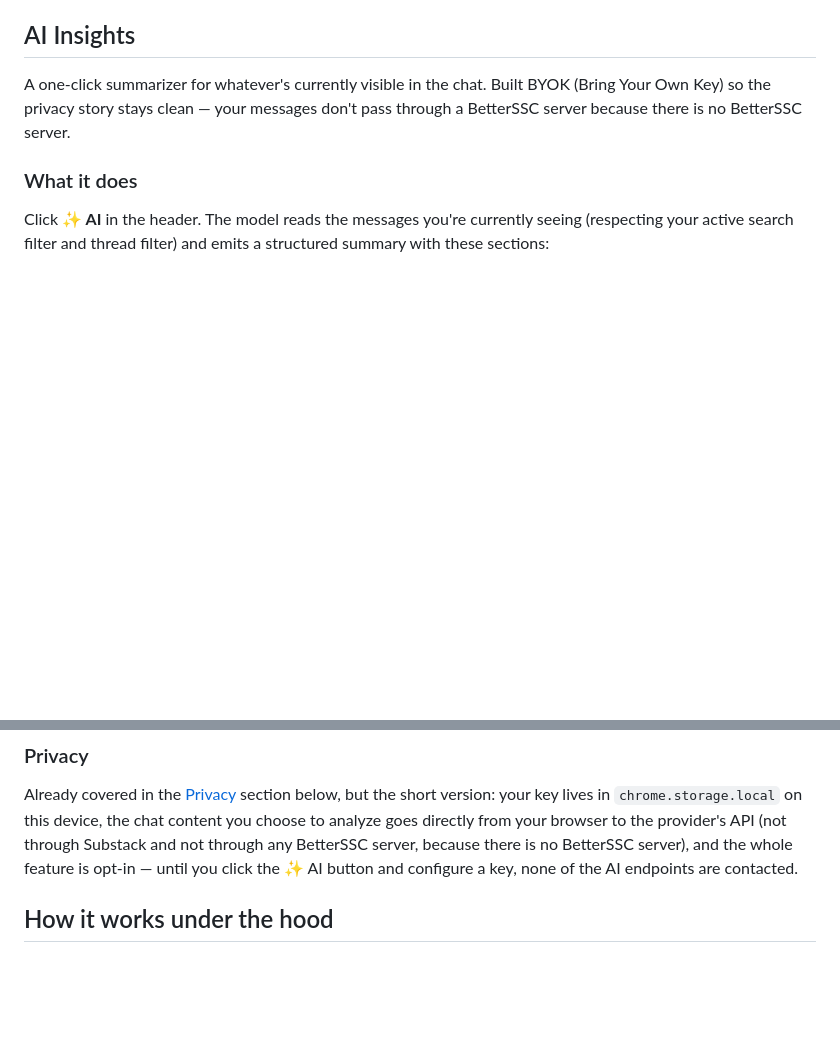
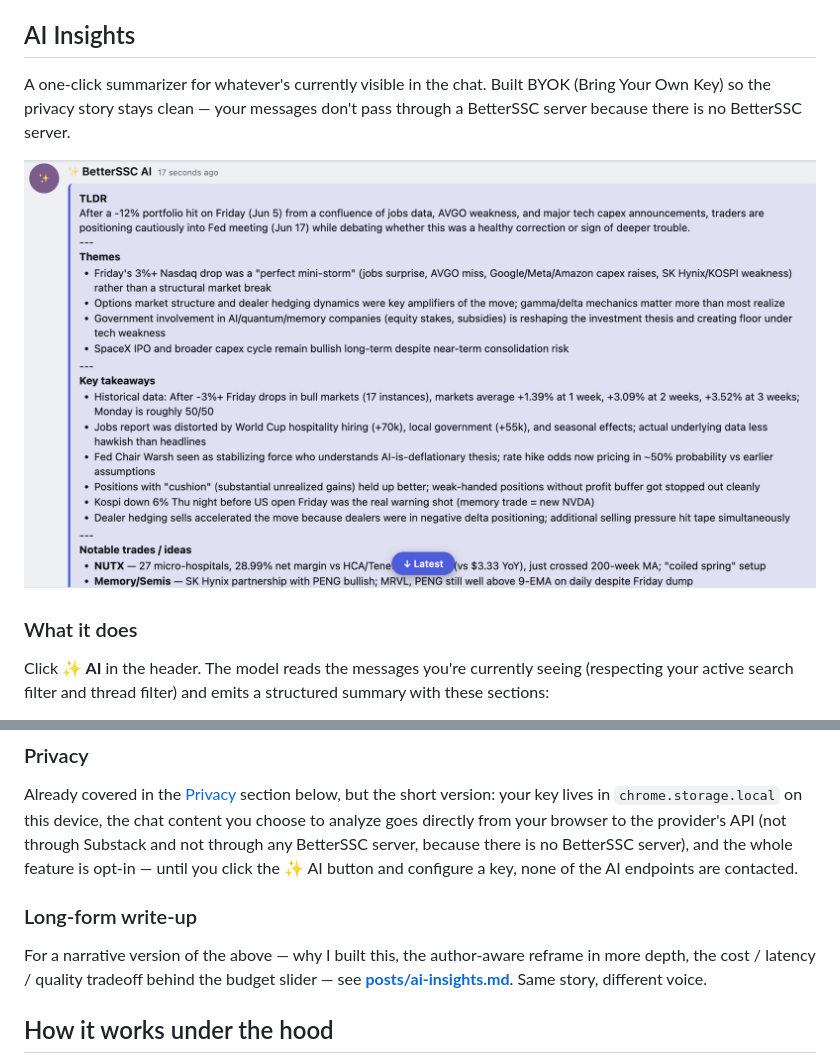
Before and after one commit to inder/betterssc, a Markdown page: README.md, 2 parts joined by grey strips. Drawn GitHub-style; blank space fills up the shorter version.

Commit message:
docs(readme): AI summary screenshot + link to long-form post
Two fixes for AI Insights discoverability in the README:

1. The ai-summary.png screenshot (the one showing TLDR + Themes +
   Key takeaways + Notable trades sections generated from a real
   markets chat) now anchors the ## AI Insights section right under
   the intro paragraph. Readers see the actual output before the
   feature description.

2. posts/ai-insights.md (the narrative long-form write-up for
   Substack/X) was orphaned — nothing in the repo linked to it. Added
   a 'Long-form write-up' subsection at the end of the ## AI Insights
   section that points to the post. Same story, different voice; the
   README is docs-form, the post is narrative-form.

```diff
--- a/README.md
+++ b/README.md
@@ -92,6 +92,8 @@ Polling once every 12 seconds, which is the same thing Substack's own native cli
 
 A one-click summarizer for whatever's currently visible in the chat. Built BYOK (Bring Your Own Key) so the privacy story stays clean — your messages don't pass through a BetterSSC server because there is no BetterSSC server.
 
+![A BetterSSC AI insight summary in the feed showing TLDR, Themes, Key takeaways, and Notable trades sections generated from a markets chat](assets/ai-summary.png)
+
 ### What it does
 
 Click **✨ AI** in the header. The model reads the messages you're currently seeing (respecting your active search filter and thread filter) and emits a structured summary with these sections:
@@ -166,6 +168,10 @@ This does NOT touch anything on Substack's side — your actual chats stay where
 ### Privacy
 
 Already covered in the [Privacy](#privacy) section below, but the short version: your key lives in `chrome.storage.local` on this device, the chat content you choose to analyze goes directly from your browser to the provider's API (not through Substack and not through any BetterSSC server, because there is no BetterSSC server), and the whole feature is opt-in — until you click the ✨ AI button and configure a key, none of the AI endpoints are contacted.
+
+### Long-form write-up
+
+For a narrative version of the above — why I built this, the author-aware reframe in more depth, the cost / latency / quality tradeoff behind the budget slider — see **[posts/ai-insights.md](posts/ai-insights.md)**. Same story, different voice.
 
 ## How it works under the hood
 
```
